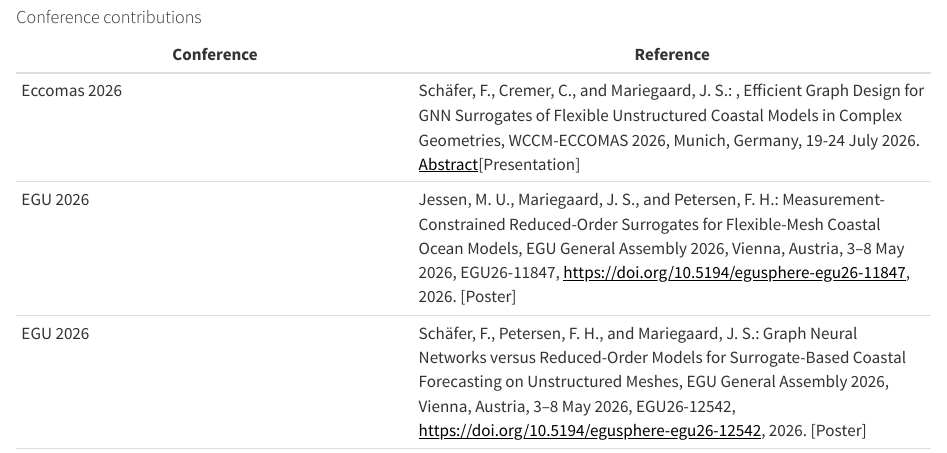
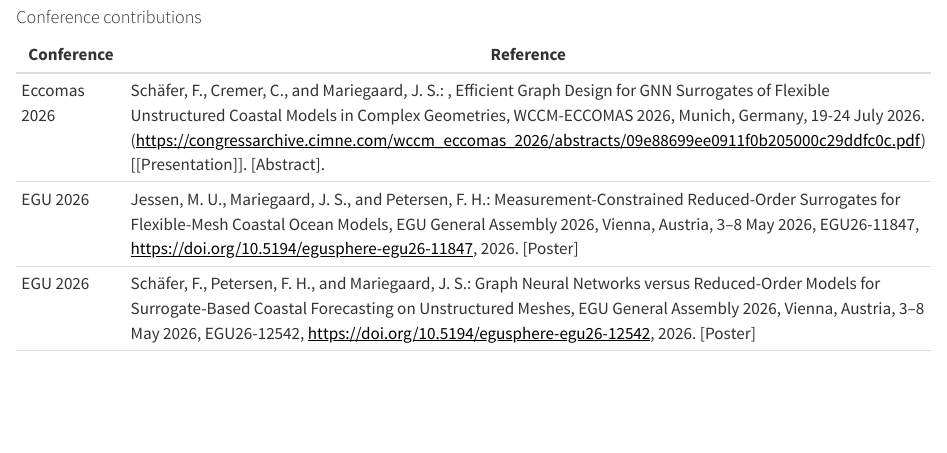
Before and after one commit to DHI/WaterBench, a Quarto document (index.qmd): the page in a window 1100 px wide, from 2690 px down. Rendered offline with R 4.5, knitr and Pandoc in place of Quarto, with nearby package versions; badge pictures from the web are left out.

Commit message:
Update index.qmd

```diff
--- a/index.qmd
+++ b/index.qmd
@@ -123,7 +123,7 @@
 
 | Conference | Reference |
 |----------|-------------|
-| Eccomas 2026 | Schäfer, F., Cremer, C., and Mariegaard, J. S.: , Efficient Graph Design for GNN Surrogates of Flexible Unstructured Coastal Models in Complex Geometries, WCCM-ECCOMAS 2026, Munich, Germany, 19-24 July 2026. [Abstract](https://congressarchive.cimne.com/wccm_eccomas_2026/abstracts/09e88699ee0911f0b205000c29ddfc0c.pdf)[Presentation] |
+| Eccomas 2026 | Schäfer, F., Cremer, C., and Mariegaard, J. S.: , Efficient Graph Design for GNN Surrogates of Flexible Unstructured Coastal Models in Complex Geometries, WCCM-ECCOMAS 2026, Munich, Germany, 19-24 July 2026. (https://congressarchive.cimne.com/wccm_eccomas_2026/abstracts/09e88699ee0911f0b205000c29ddfc0c.pdf)[[Presentation]]. [Abstract]. |
 | EGU 2026 | Jessen, M. U., Mariegaard, J. S., and Petersen, F. H.: Measurement-Constrained Reduced-Order Surrogates for Flexible-Mesh Coastal Ocean Models, EGU General Assembly 2026, Vienna, Austria, 3–8 May 2026, EGU26-11847, [https://doi.org/10.5194/egusphere-egu26-11847](https://doi.org/10.5194/egusphere-egu26-11847), 2026. [Poster] |
 | EGU 2026 | Schäfer, F., Petersen, F. H., and Mariegaard, J. S.: Graph Neural Networks versus Reduced-Order Models for Surrogate-Based Coastal Forecasting on Unstructured Meshes, EGU General Assembly 2026, Vienna, Austria, 3–8 May 2026, EGU26-12542, [https://doi.org/10.5194/egusphere-egu26-12542](https://doi.org/10.5194/egusphere-egu26-12542), 2026. [Poster] |
 | AIS 2025 | Petersen, F. H., Engsig-Karup, A.P., Palmitessa, R., Mariegaard, J.S.: Accelerating Water Simulations with Reliable SurrogateModeling: Motivation and Early Directions, EurIPS 2025, Copenhagen, Denmark, 2-7 December 2025. [[Poster]](publications/Poster_AIS_frtp.pdf){target="_blank"}. [[Abstract (entry 4)]](https://ais25.eu/exhibition). |
```
